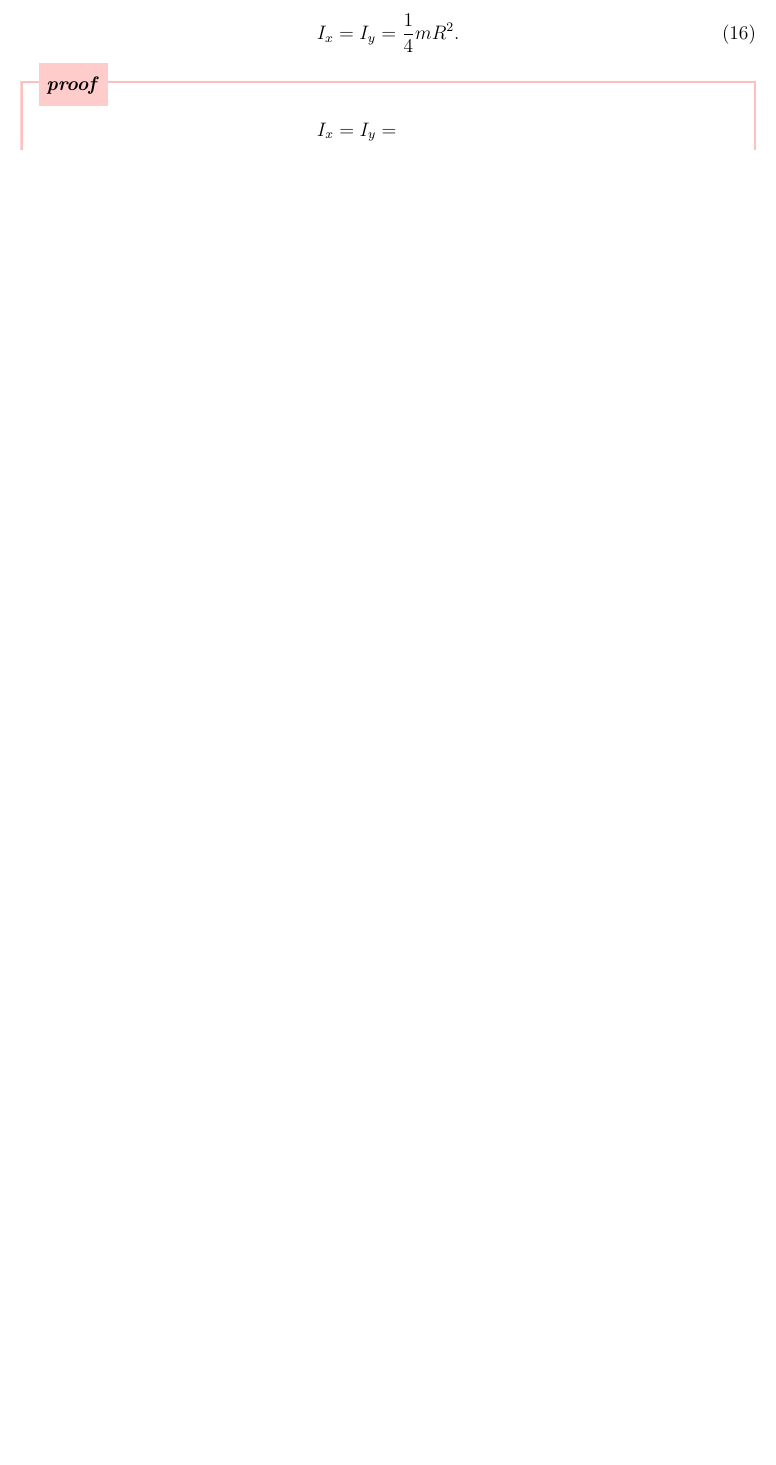
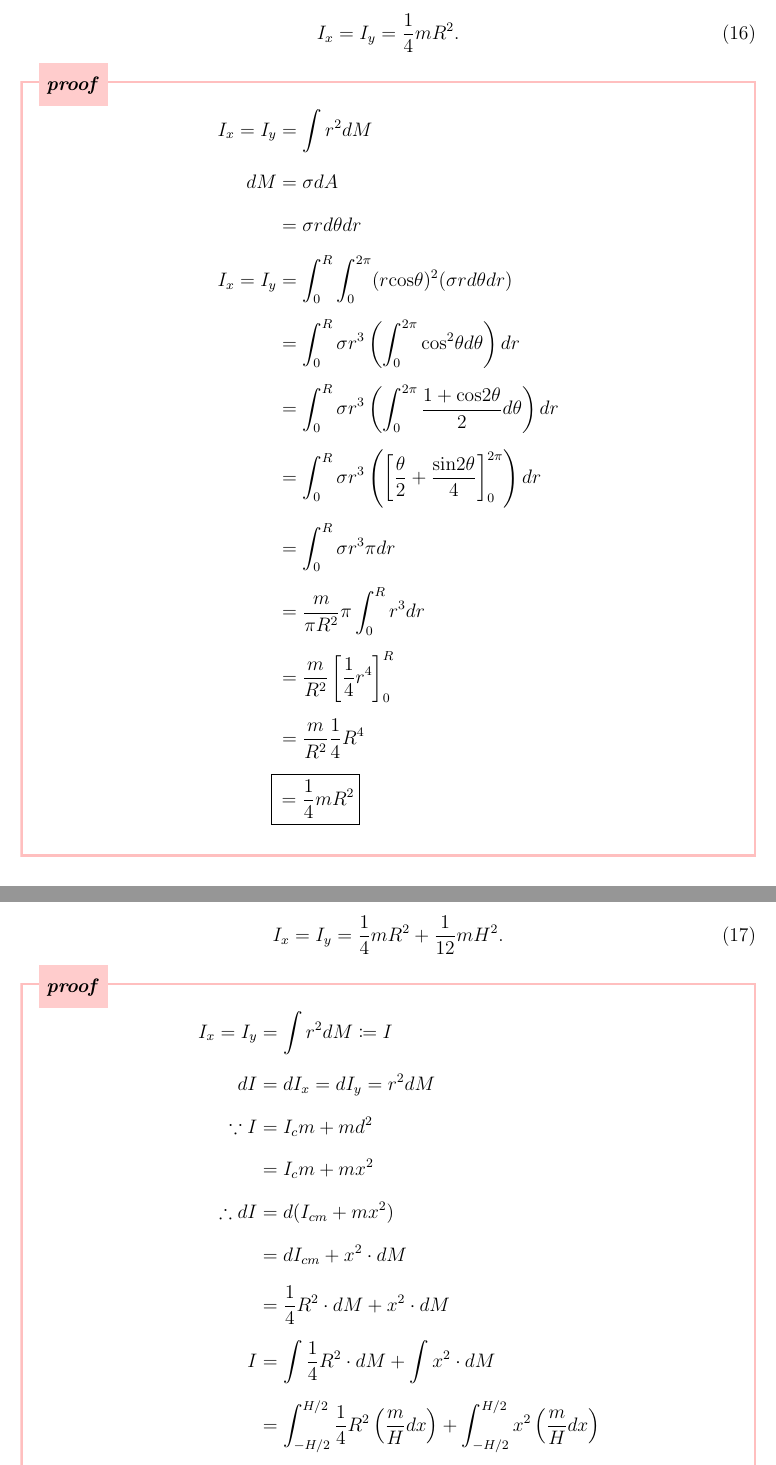
Before and after one commit to DSAERF-CALMIT/Everything, a LaTeX document (Moment of Inertia/Updating.tex): part of page 7 of 7 before the commit and two parts of pages 7 and 8 of 8 after it, the two joined at a grey line, cut so that both start at the same text, the shorter picture padded with empty space. Compiled offline with pdfLaTeX.

Commit message:
Add files via upload

```diff
--- a/Moment of Inertia/Updating.tex
+++ b/Moment of Inertia/Updating.tex
@@ -321,8 +321,50 @@ I_x = I_y = \frac{1}{4} mR^2.
 \vspace{-2em}
 \addtolength{\jot}{0.5em}
 \begin{align*}
-I_x=I_y &= \\
+I_x=I_y &= \int r^2 dM\\
+dM&=\sigma dA\\
+&= \sigma r d\theta dr\\
+I_x=I_y &=\int_0^R \int_{0}^{2\pi}(r\text{cos}\theta)^2 (\sigma r d\theta dr)\\
+&=\int_0^R \sigma r^3 \left( \int_0^{2\pi} \text{cos}^2\theta d\theta\right)dr\\
+&=\int_0^R \sigma r^3 \left( \int_0^{2\pi} \frac{1+\text{cos}2\theta}{2} d\theta\right)dr\\
+&=\int_0^R \sigma r^3 \left( \left[ \frac{\theta}{2} + \frac{\text{sin}2\theta}{4}\right]_0^{2\pi} \right)dr\\
+&=\int_0^R \sigma r^3 \pi dr\\
+&= \frac{m}{\pi R^2} \pi \int_0^{R}r^3 dr\\
+&= \frac{m}{R^2} \left[ \frac{1}{4}r^4\right]_0^{R}\\
+&= \frac{m}{R^2} \frac{1}{4}R^4\\
 \Aboxed{&\hspace{3pt}= \frac{1}{4}mR^2}\\
+\end{align*}
+\vspace{-3.5em}
+\end{prf}
+
+\newpage
+%%%%%%%%%%%%%%%%10
+\setlength\leftskip{0pt}{\fontfamily{lmss}\selectfont
+	\noindent \textbf{\textcolor{red}{Eq.8:} Solid Cylinder $:$ Transverse Axis \& Center} (Mass: \textbf{m}; Radius: \textbf{R}; Height: \textbf{H})
+}
+\begin{equation}
+I_x = I_y = \frac{1}{4} mR^2+\frac{1}{12}mH^2.
+\end{equation}
+\vspace{-2.3em}
+\begin{prf}{prf:proof10}
+\vspace{-2em}
+\addtolength{\jot}{0.5em}
+\begin{align*}
+I_x=I_y &= \int r^2 dM \coloneqq I\\
+dI &= dI_x = dI_y = r^2 dM\\
+\because I &= I_cm + md^2\\
+&= I_cm + mx^2\\
+\therefore dI &= d(I_{cm} + mx^2) \\
+&= dI_{cm}+x^2\cdot dM\\
+&= \frac{1}{4} R^2 \cdot dM +x^2\cdot dM\\
+I &= \int \frac{1}{4} R^2 \cdot dM +\int x^2 \cdot dM\\
+&= \int_{-H/2}^{H/2} \frac{1}{4} R^2 \left( \frac{m}{H} dx\right) + \int_{-H/2}^{H/2}x^2 \left( \frac{m}{H} dx\right)\\
+&= \frac{1}{4} R^2 \frac{m}{H} \int_{-H/2}^{H/2} dx + \frac{m}{H}  \int_{-H/2}^{H/2} x^2 dx\\
+&= \frac{1}{4} R^2 \frac{m}{H} \left[ \hspace{1pt}x\hspace{1pt}\vphantom{\frac{1}{2}}\right]_{-H/2}^{H/2} + \frac{m}{H} \left[ \frac{1}{3}x^3\right]_{-H/2}^{H/2}\\
+&= \frac{1}{4} m R^2 + \frac{m}{H} \left( \frac{1}{3}\left( \frac{H}{2}\right)^3 - \frac{1}{3}\left( -\frac{H}{2}\right)^3\right)\\
+&= \frac{1}{4} m R^2 + \frac{m}{H} \left( \frac{1}{12}H^3\right)\\
+&= \frac{1}{4} m R^2+\frac{1}{12}mH^2.\\
+\Aboxed{\therefore I_x = I_y &= \frac{1}{4} mR^2+\frac{1}{12}mH^2.}\\
 \end{align*}
 \vspace{-3.5em}
 \end{prf}
```
Also changed, not shown: Moment of Inertia/20220627.pdf, Moment of Inertia/Updating.tex (32 more changed lines).
